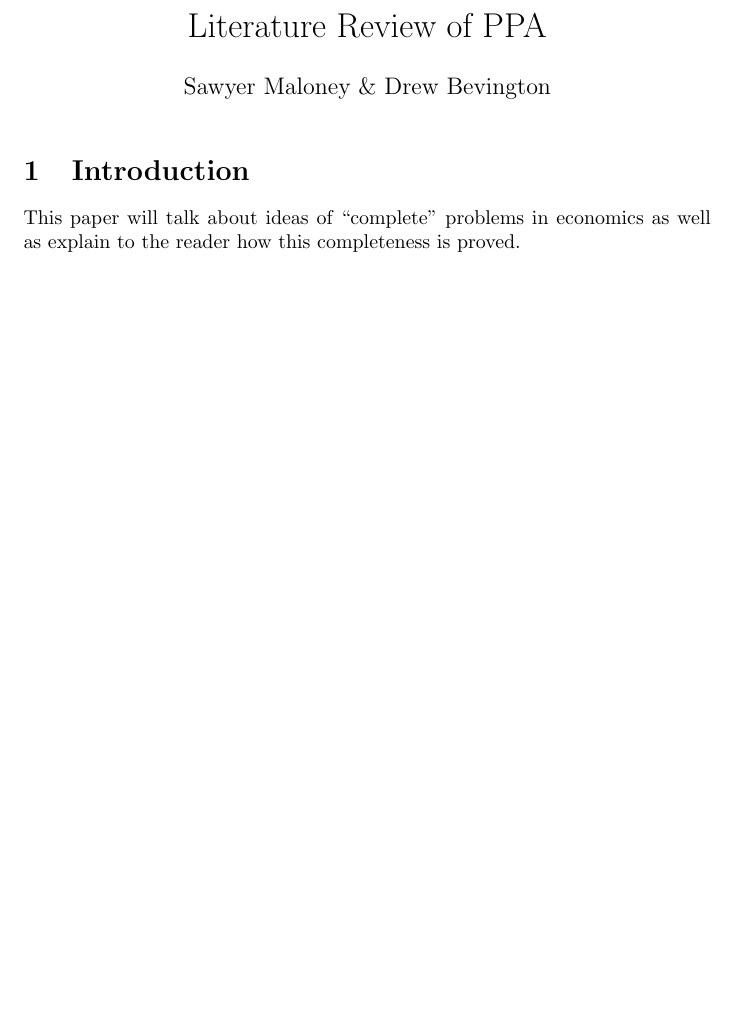
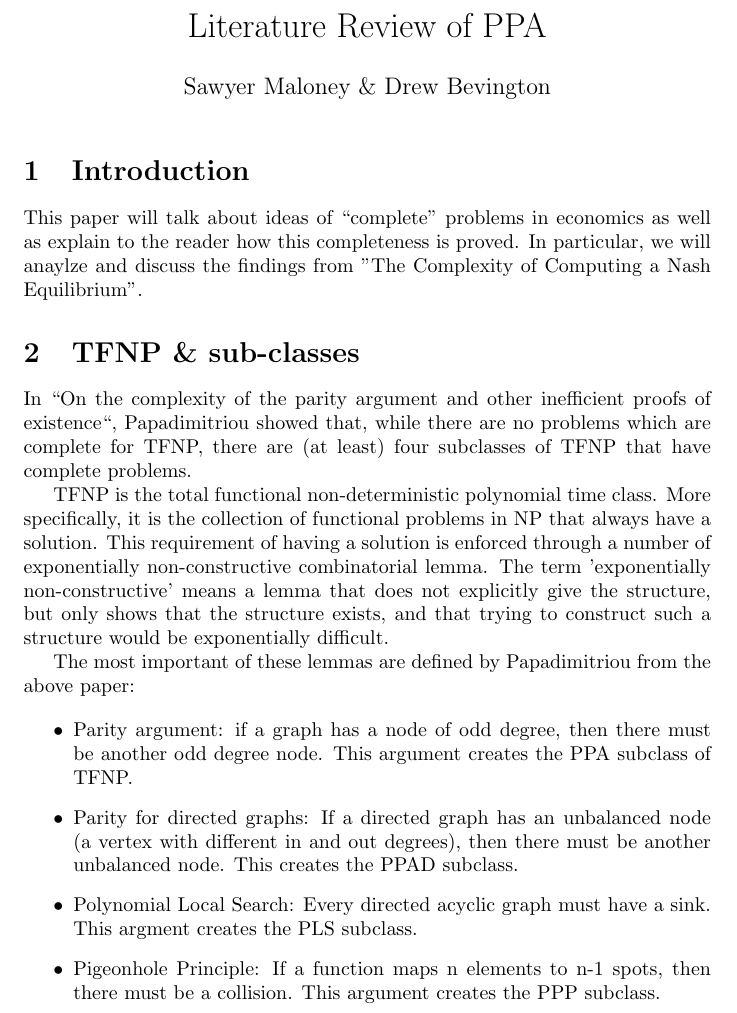
Before and after one commit to SawyerMaloney/econcsfinal, a LaTeX document (latex/final.tex): part of the page, cut so that both start at the same text, the shorter picture padded with empty space. Compiled offline with pdfLaTeX.

Commit message:
adding TFNP and subclass explanations

```diff
--- a/latex/final.tex
+++ b/latex/final.tex
@@ -54,6 +54,21 @@
 
 \section{Introduction}
 This paper will talk about ideas of ``complete'' problems in economics as well as explain to the reader how
-this completeness is proved.
+this completeness is proved. In particular, we will anaylze and discuss the findings from "The Complexity of Computing a Nash Equilibrium".
+
+\section{TFNP \& sub-classes}
+
+In ``On the complexity of the parity argument and other inefficient proofs of existence``, Papadimitriou showed that, while there are no problems which are complete for TFNP, there are (at least) four subclasses of TFNP that have complete problems.
+
+TFNP is the total functional non-deterministic polynomial time class. More specifically, it is the collection of functional problems in NP that always have a solution. This requirement of having a solution is enforced through a number of exponentially non-constructive combinatorial lemma. The term 'exponentially non-constructive' means a lemma that does not explicitly give the structure, but only shows that the structure exists, and that trying to construct such a structure would be exponentially difficult.
+
+The most important of these lemmas are defined by Papadimitriou from the above paper:
+
+\begin{itemize}
+    \item Parity argument: if a graph has a node of odd degree, then there must be another odd degree node. This argument creates the PPA subclass of TFNP.
+    \item Parity for directed graphs: If a directed graph has an unbalanced node (a vertex with different in and out degrees), then there must be another unbalanced node. This creates the PPAD subclass.
+    \item Polynomial Local Search: Every directed acyclic graph must have a sink. This argment creates the PLS subclass.
+    \item Pigeonhole Principle: If a function maps n elements to n-1 spots, then there must be a collision. This argument creates the PPP subclass.
+\end{itemize}
 
 \end{document}
```
Also changed, not shown: latex/final.pdf.
